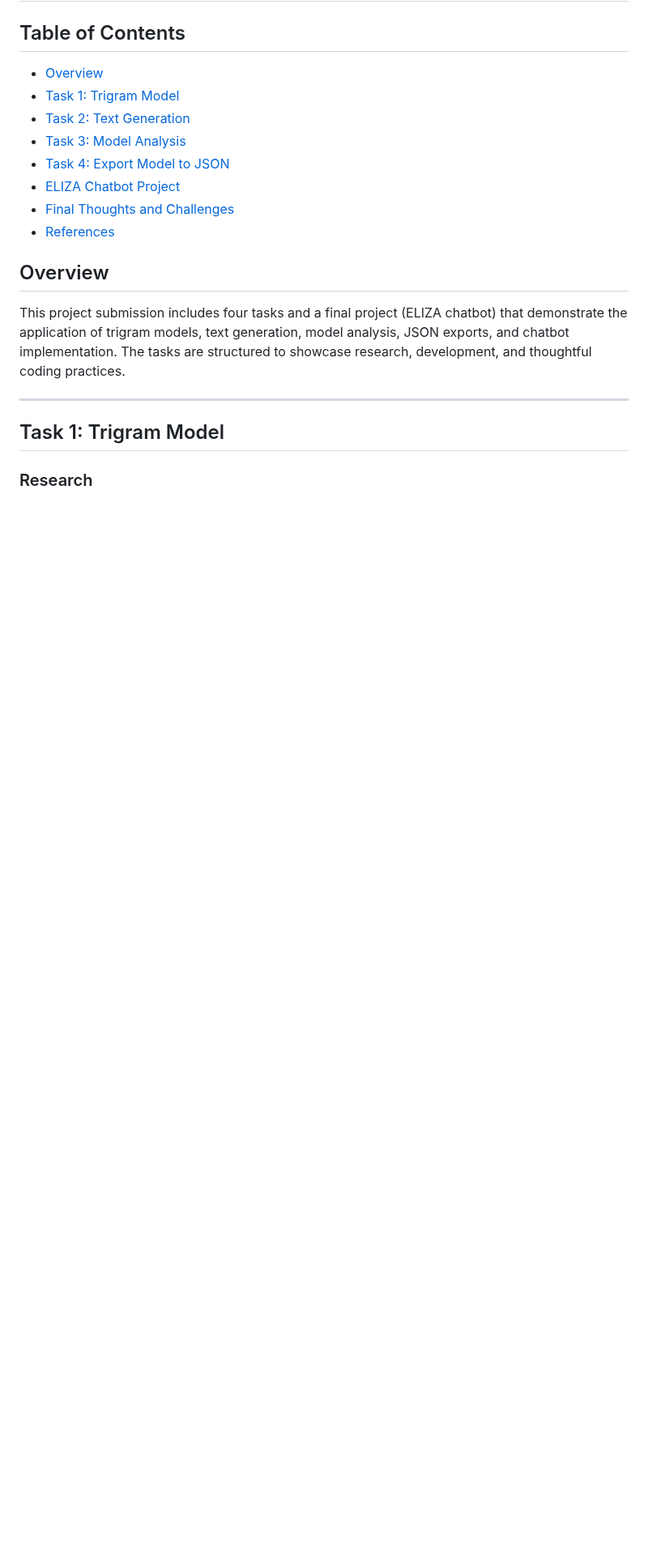
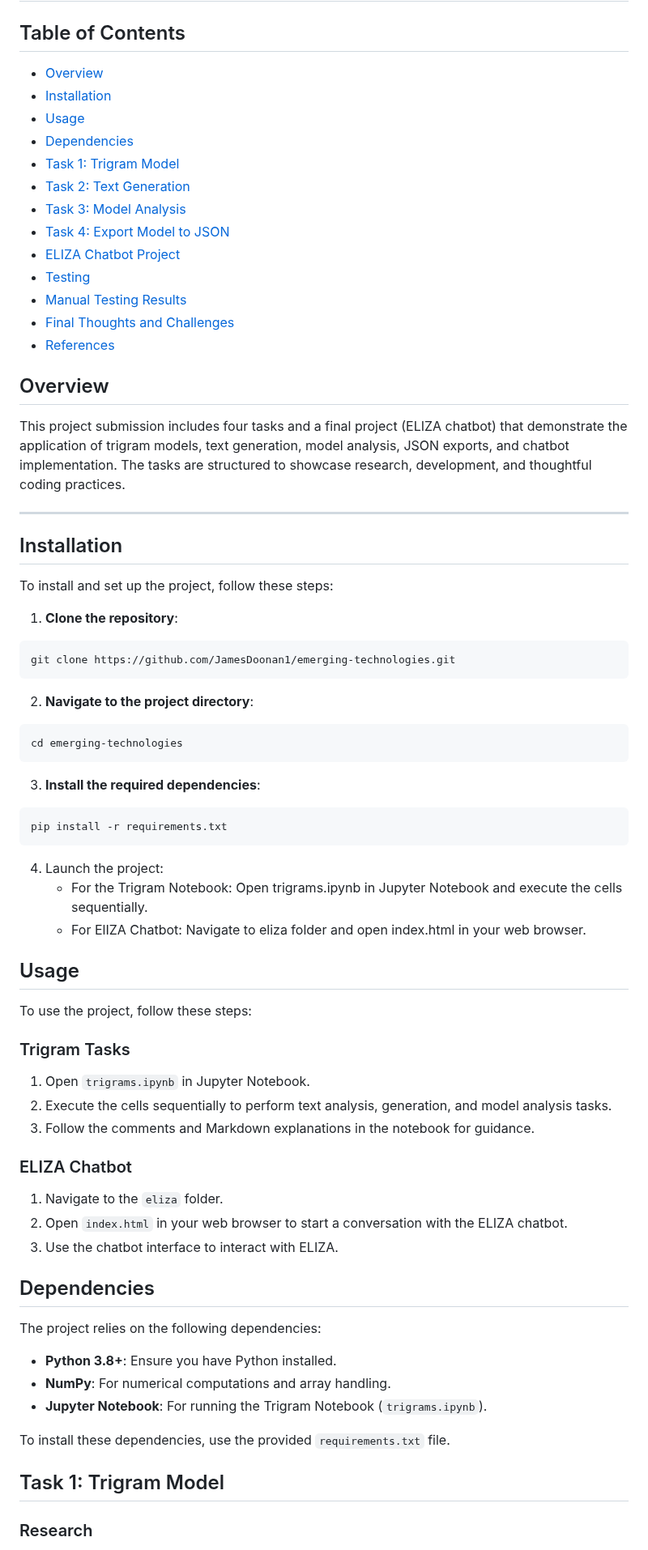
Before and after one commit to JamesDoonan1/emerging-technologies, a Markdown page: README.md, the part around the change. Shown at 81% size. Rendered like a GitHub page; blank space fills up the shorter version.

Commit message:
Updated README.md with dependencies,usage and installation

````diff
--- a/README.md
+++ b/README.md
@@ -2,11 +2,16 @@
 
 ## Table of Contents
 - [Overview](#overview)
+- [Installation](#installation)
+- [Usage](#usage)
+- [Dependencies](#dependencies)
 - [Task 1: Trigram Model](#task-1-trigram-model)
 - [Task 2: Text Generation](#task-2-text-generation)
 - [Task 3: Model Analysis](#task-3-model-analysis)
 - [Task 4: Export Model to JSON](#task-4-export-model-to-json)
 - [ELIZA Chatbot Project](#eliza-chatbot-project)
+- [Testing](#testing)
+- [Manual Testing Results](#manual-testing-results)
 - [Final Thoughts and Challenges](#final-thoughts-and-challenges)
 - [References](#references)
 
@@ -15,6 +20,49 @@
 This project submission includes four tasks and a final project (ELIZA chatbot) that demonstrate the application of trigram models, text generation, model analysis, JSON exports, and chatbot implementation. The tasks are structured to showcase research, development, and thoughtful coding practices.
 
 ---
+## Installation
+To install and set up the project, follow these steps:
+
+1. **Clone the repository**:
+  ```bash
+  git clone https://github.com/JamesDoonan1/emerging-technologies.git
+  ```
+2. **Navigate to the project directory**:
+  ```bash
+  cd emerging-technologies
+  ```
+3. **Install the required dependencies**:
+  ```bash
+  pip install -r requirements.txt
+  ```
+4. Launch the project:
+   - For the Trigram Notebook: Open trigrams.ipynb in Jupyter Notebook and execute the cells sequentially.
+   - For ElIZA Chatbot: Navigate to eliza folder and open index.html in your web browser.
+
+## Usage
+To use the project, follow these steps:
+
+### Trigram Tasks
+1. Open `trigrams.ipynb` in Jupyter Notebook.
+2. Execute the cells sequentially to perform text analysis, generation, and model analysis tasks.
+3. Follow the comments and Markdown explanations in the notebook for guidance.
+
+### ELIZA Chatbot
+1. Navigate to the `eliza` folder.
+2. Open `index.html` in your web browser to start a conversation with the ELIZA chatbot.
+3. Use the chatbot interface to interact with ELIZA.
+
+## Dependencies
+The project relies on the following dependencies:
+
+- **Python 3.8+**: Ensure you have Python installed.
+- **NumPy**: For numerical computations and array handling.
+- **Jupyter Notebook**: For running the Trigram Notebook (`trigrams.ipynb`).
+
+
+To install these dependencies, use the provided `requirements.txt` file.
+
+
 
 ## Task 1: Trigram Model
 ### Research
````
